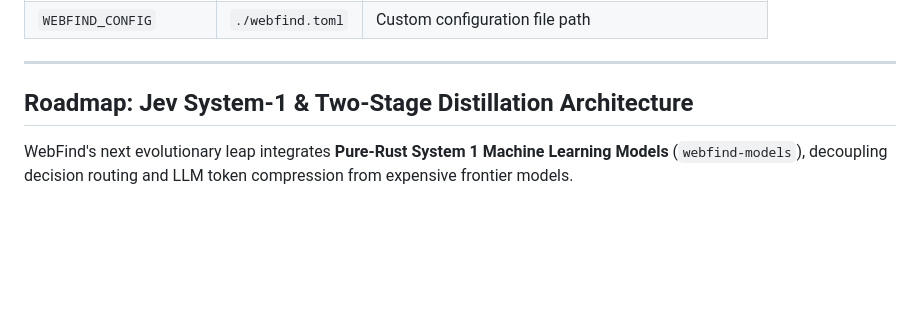
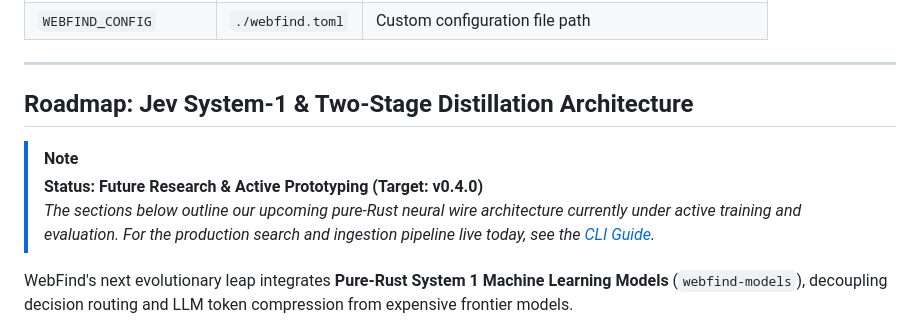
Before and after one commit to Gaurav-Wankhede/webfind, a Markdown page: README.md, the part around the change. Drawn GitHub-style; blank space fills up the shorter version.

Commit message:
docs(readme): clarify Roadmap as future research and prototyping (target v0.4.0)

```diff
--- a/README.md
+++ b/README.md
@@ -257,7 +257,11 @@ When running in HTTP / server mode, WebFind exposes high-performance REST and st
 
 ---
 
-## Roadmap: Jev System-1 & Two-Stage Distillation Architecture
+## Roadmap: Jev System-1 &amp; Two-Stage Distillation Architecture
+
+> [!NOTE]
+> **Status: Future Research &amp; Active Prototyping (Target: v0.4.0)**
+> *The sections below outline our upcoming pure-Rust neural wire architecture currently under active training and evaluation. For the production search and ingestion pipeline live today, see the [CLI Guide](#cli-command-guide).*
 
 WebFind's next evolutionary leap integrates **Pure-Rust System 1 Machine Learning Models** (`webfind-models`), decoupling decision routing and LLM token compression from expensive frontier models.
 
```
